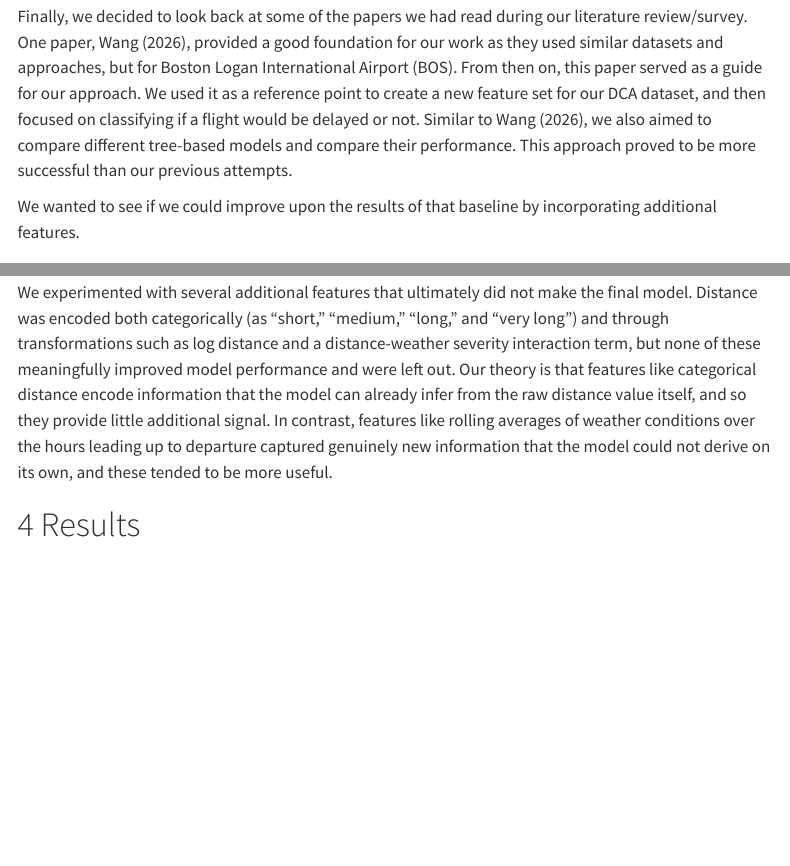
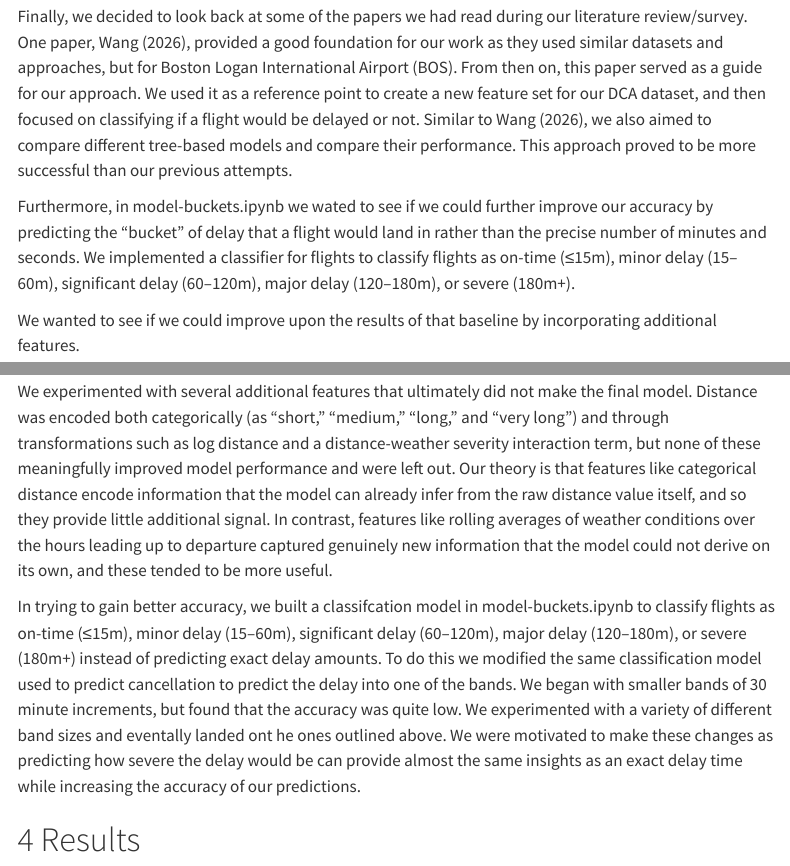
Before and after one commit to GW-ML-Flight/Flight-Delay, a Quarto document (report/Report.qmd): the page in a window 1100 px wide, from 2290 px down, and a second part further down, joined at a grey line. Rendered offline with R 4.5, knitr and Pandoc in place of Quarto, with nearby package versions; menus at the side of the page are left out.

Commit message:
report updates

```diff
--- a/report/Report.qmd
+++ b/report/Report.qmd
@@ -67,6 +67,8 @@
 
 Finally, we decided to look back at some of the papers we had read during our literature review/survey. One paper, @wangCalibratedExplainableFlight2026, provided a good foundation for our work as they used similar datasets and approaches, but for Boston Logan International Airport (BOS). From then on, this paper served as a guide for our approach. We used it as a reference point to create a new feature set for our DCA dataset, and then focused on classifying if a flight would be delayed or not. Similar to @wangCalibratedExplainableFlight2026, we also aimed to compare different tree-based models and compare their performance. This approach proved to be more successful than our previous attempts.
 
+Furthermore, in model-buckets.ipynb we wated to see if we could further improve our accuracy by predicting the "bucket" of delay that a flight would land in rather than the precise number of minutes and seconds. We implemented a classifier for flights to classify flights as on-time (≤15m), minor delay (15–60m), significant delay (60–120m), major delay (120–180m), or severe (180m+).
+
 We wanted to see if we could improve upon the results of that baseline by incorporating additional features.
 <!-- TODO: complete this last graf. -->
 
@@ -92,6 +94,8 @@
 itself, and so they provide little additional signal. In contrast, features like rolling averages of
 weather conditions over the hours leading up to departure captured genuinely new information that the
 model could not derive on its own, and these tended to be more useful.
+
+In trying to gain better accuracy, we built a classifcation model in model-buckets.ipynb to classify flights as on-time (≤15m), minor delay (15–60m), significant delay (60–120m), major delay (120–180m), or severe (180m+) instead of predicting exact delay amounts. To do this we modified the same classification model used to predict cancellation to predict the delay into one of the bands. We began with smaller bands of 30 minute increments, but found that the accuracy was quite low. We experimented with a variety of different band sizes and eventally landed ont he ones outlined above. We were motivated to make these changes as predicting how severe the delay would be can provide almost the same insights as an exact delay time while increasing the accuracy of our predictions.
 
 # Results
 
```
Also changed, not shown: report/Report.qmd (1 more changed lines), 1 other file.
